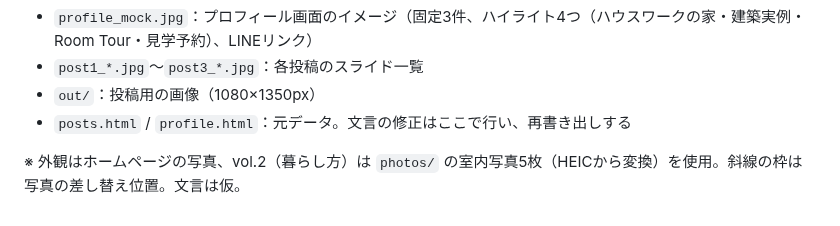
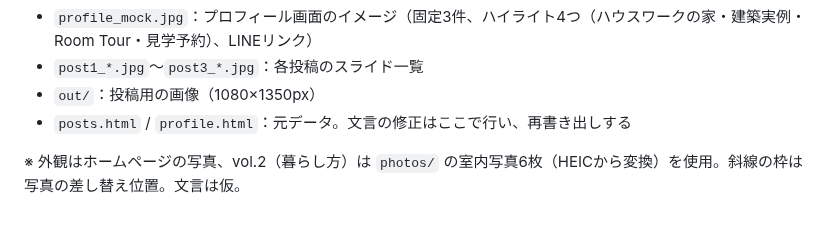
Before and after one commit to rietakenaho-creator/my-first-project_atinterior, a Markdown page: instagram/README.md, the part around the change. Rendered like a GitHub page.

Commit message:
Use high-ceiling living photo as Instagram vol.2 cover
Co-Authored-By: Claude Opus 5.5 <noreply@anthropic.com>
Claude-Session: https://claude.ai/code/session_012B9C5ZEN3wmcNpkXGGwKaW

```diff
--- a/instagram/README.md
+++ b/instagram/README.md
@@ -13,4 +13,4 @@ LINEリッチメニューと同じロゴ・色（黒／オレンジ／グレー
 - `out/`：投稿用の画像（1080×1350px）
 - `posts.html` / `profile.html`：元データ。文言の修正はここで行い、再書き出しする
 
-※ 外観はホームページの写真、vol.2（暮らし方）は `photos/` の室内写真5枚（HEICから変換）を使用。斜線の枠は写真の差し替え位置。文言は仮。
+※ 外観はホームページの写真、vol.2（暮らし方）は `photos/` の室内写真6枚（HEICから変換）を使用。斜線の枠は写真の差し替え位置。文言は仮。
```
Also changed, not shown: instagram/post2_ハウスワークの家vol2.jpg, instagram/profile_mock.jpg, 4 other files.
